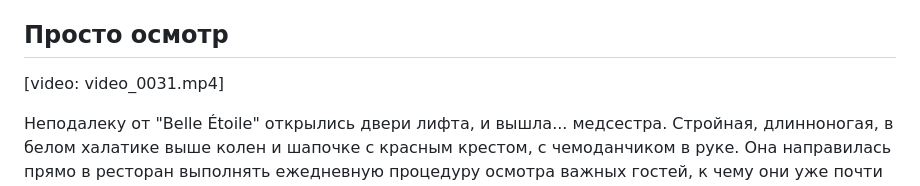
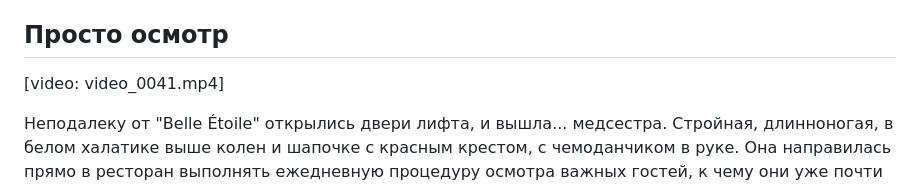
Before and after one commit to sahsasheo/moon-book, a Markdown page: book/chapters/04.md, the part around the change. GitHub-like rendering.

```diff
--- a/book/chapters/04.md
+++ b/book/chapters/04.md
@@ -2,7 +2,7 @@
 
 ## Просто осмотр
 
-[video: video_0031.mp4]
+[video: video_0041.mp4]
 
 Неподалеку от "Belle Étoile" открылись двери лифта, и вышла... медсестра. Стройная, длинноногая, в белом халатике выше колен и шапочке с красным крестом, с чемоданчиком в руке. Она направилась прямо в ресторан выполнять ежедневную процедуру осмотра важных гостей, к чему они уже почти привыкли, а некоторые ждали ее с удовольствием. Она поздоровалась с Давидом и Еленой, после чего села за дальний стол и стала приглашать по одному.
 
```
Also changed, not shown: book/chapters/11-1.md (+1 -1 lines), book/chapters/12-1.md (+1 -1 lines).
